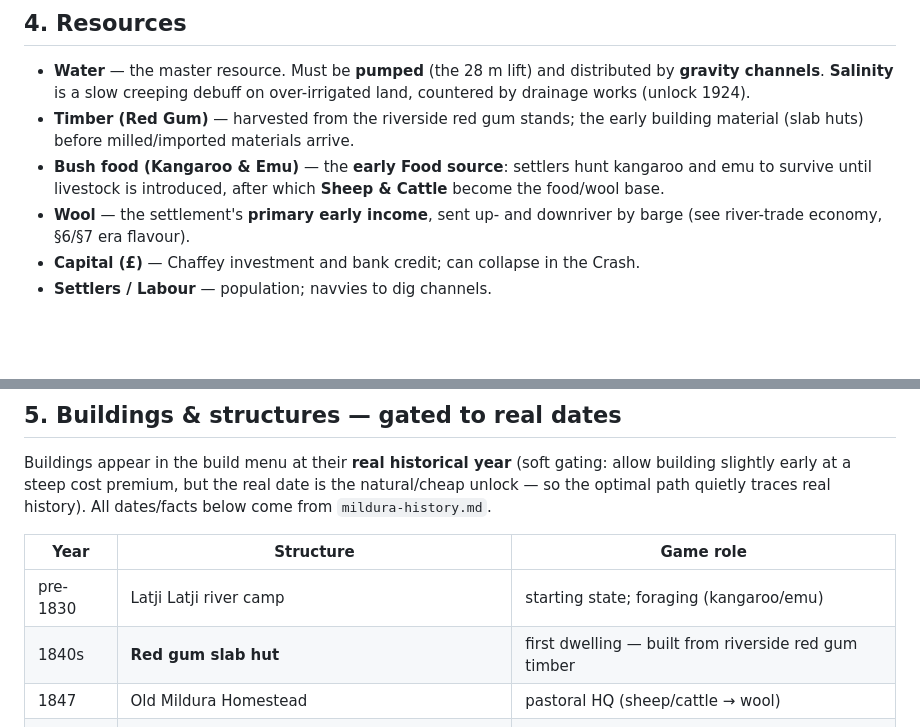
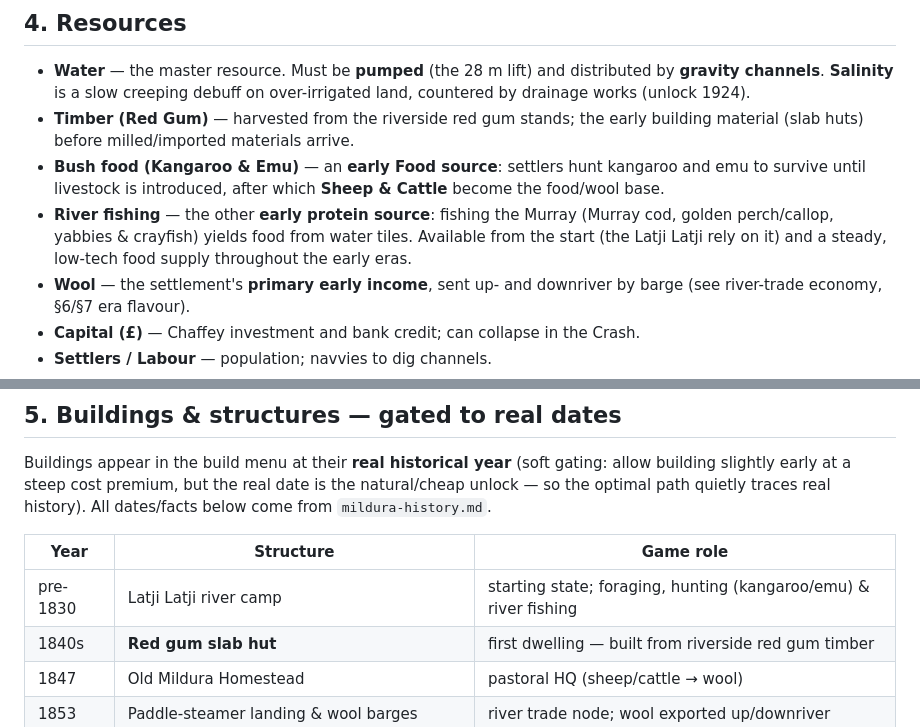
Before and after one commit to steveMilvo/gdp-dashboard, a Markdown page: docs/fable5-build-prompt.md, 2 parts joined by grey strips. Rendered like a GitHub page; blank space fills up the shorter version.

Commit message:
Add river fishing as an early protein source
History doc: note Murray river fishing (cod, golden perch, yabbies/crayfish)
as a key protein source for the Latji Latji and early settlers. Build prompt:
add river fishing as an early Food resource from water tiles, available from
the start.

https://claude.ai/code/session_018JQoscT6K4ihoZPmnApFYn

```diff
--- a/docs/fable5-build-prompt.md
+++ b/docs/fable5-build-prompt.md
@@ -140,9 +140,13 @@ a real-history trigger.
   over-irrigated land, countered by drainage works (unlock 1924).
 - **Timber (Red Gum)** — harvested from the riverside red gum stands; the early
   building material (slab huts) before milled/imported materials arrive.
-- **Bush food (Kangaroo & Emu)** — the **early Food source**: settlers hunt
+- **Bush food (Kangaroo & Emu)** — an **early Food source**: settlers hunt
   kangaroo and emu to survive until livestock is introduced, after which **Sheep
   & Cattle** become the food/wool base.
+- **River fishing** — the other **early protein source**: fishing the Murray
+  (Murray cod, golden perch/callop, yabbies & crayfish) yields food from water
+  tiles. Available from the start (the Latji Latji rely on it) and a steady,
+  low-tech food supply throughout the early eras.
 - **Wool** — the settlement's **primary early income**, sent up- and downriver by
   barge (see river-trade economy, §6/§7 era flavour).
 - **Capital (£)** — Chaffey investment and bank credit; can collapse in the Crash.
@@ -163,7 +167,7 @@ All dates/facts below come from `mildura-history.md`.
 
 | Year | Structure | Game role |
 |------|-----------|-----------|
-| pre-1830 | Latji Latji river camp | starting state; foraging (kangaroo/emu) |
+| pre-1830 | Latji Latji river camp | starting state; foraging, hunting (kangaroo/emu) & river fishing |
 | 1840s | **Red gum slab hut** | first dwelling — built from riverside red gum timber |
 | 1847 | Old Mildura Homestead | pastoral HQ (sheep/cattle → wool) |
 | 1853 | Paddle-steamer landing & wool barges | river trade node; wool exported up/downriver |
```
Also changed, not shown: docs/mildura-history.md (+4 -0 lines).
